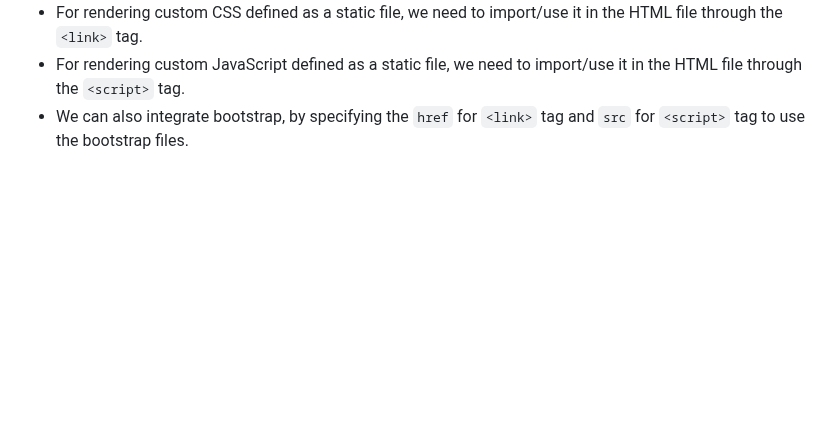
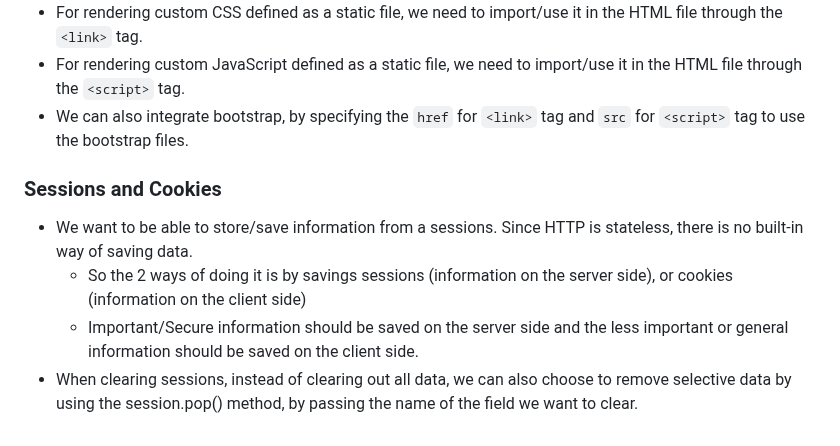
Before and after one commit to adithya-ss/practice-api-development, a Markdown page: api-dev-python-flask/notes.md, the part around the change. GitHub-like rendering; blank space fills up the shorter version.

Commit message:
Add sections on sessions and cookies to notes.md

```diff
--- a/api-dev-python-flask/notes.md
+++ b/api-dev-python-flask/notes.md
@@ -68,3 +68,9 @@ UUIDs (Universally Unique Identifiers) come in different versions, each with a d
 * For rendering custom CSS defined as a static file, we need to import/use it in the HTML file through the `<link>` tag.
 * For rendering custom JavaScript defined as a static file, we need to import/use it in the HTML file through the `<script>` tag.
 * We can also integrate bootstrap, by specifying the `href` for `<link>` tag and `src` for `<script>` tag to use the bootstrap files.
+
+### Sessions and Cookies
+* We want to be able to store/save information from a sessions. Since HTTP is stateless, there is no built-in way of saving data.
+    * So the 2 ways of doing it is by savings sessions (information on the server side), or cookies (information on the client side)
+    * Important/Secure information should be saved on the server side and the less important or general information should be saved on the client side.
+* When clearing sessions, instead of clearing out all data, we can also choose to remove selective data by using the session.pop() method, by passing the name of the field we want to clear.
```
